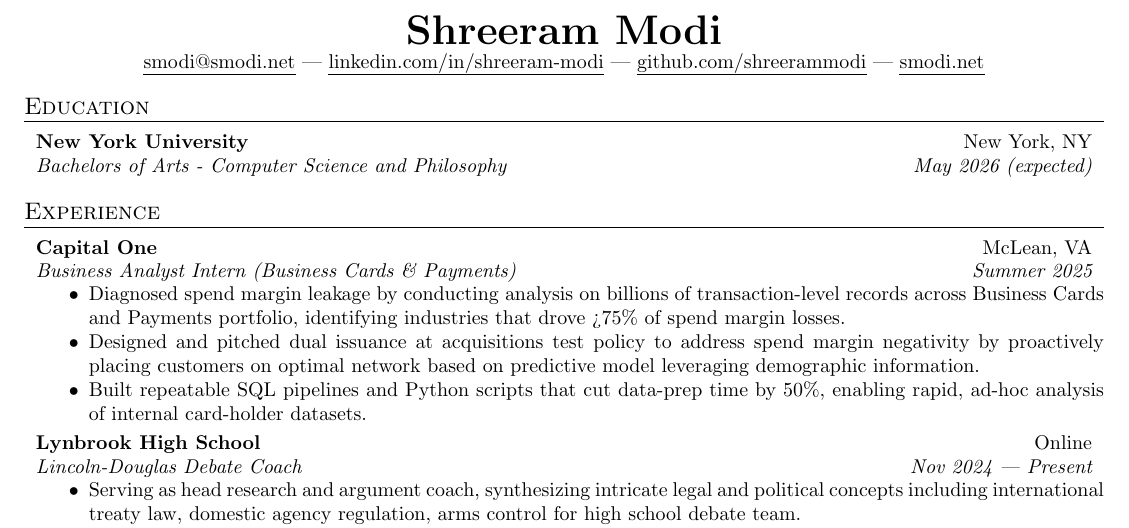
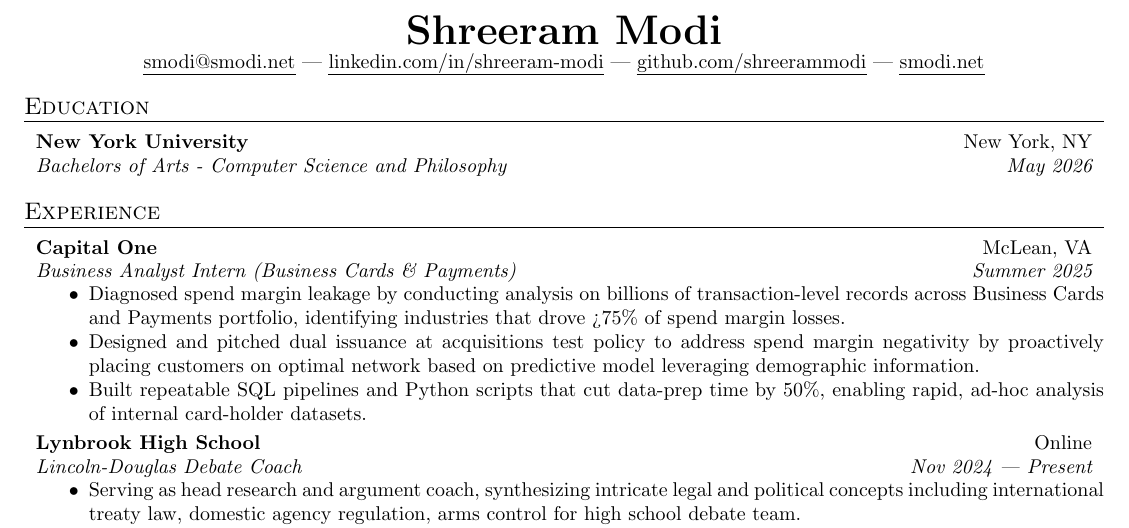
Before and after one commit to shreerammodi/resume, a LaTeX CV (resume.tex): part of the page, cut so that both start at the same text. Compiled offline with pdfLaTeX.

Commit message:
Denote graduation from NYU

```diff
--- a/resume.tex
+++ b/resume.tex
@@ -50,8 +50,8 @@
     cell{1}{1} = {font = {\bfseries}},
     row{2} = {font = {\itshape}},
   }
-  New York University                                 & New York, NY        \\
-  Bachelors of Arts - Computer Science and Philosophy & May 2026 (expected) \\
+  New York University                                 & New York, NY \\
+  Bachelors of Arts - Computer Science and Philosophy & May 2026     \\
 \end{tblr}
 
 \vspace{0.5em}
```
